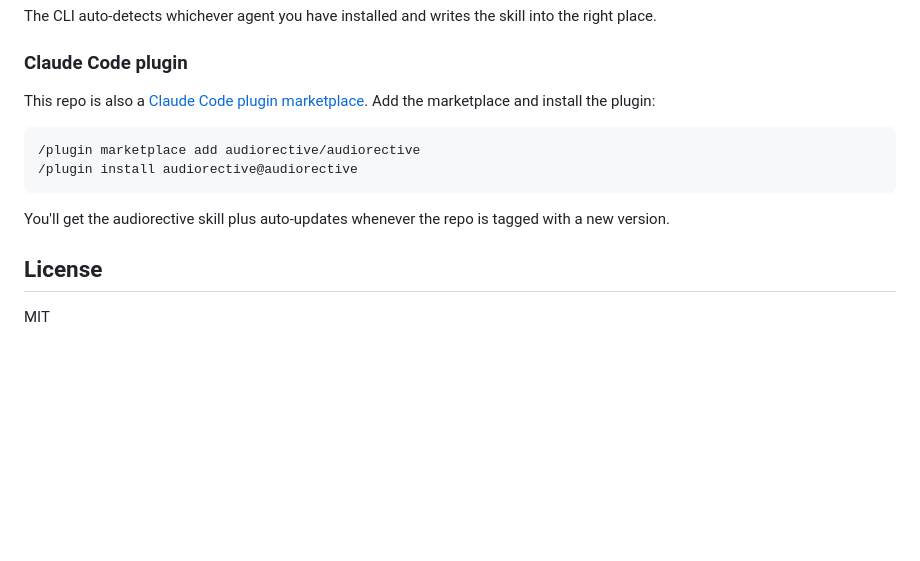
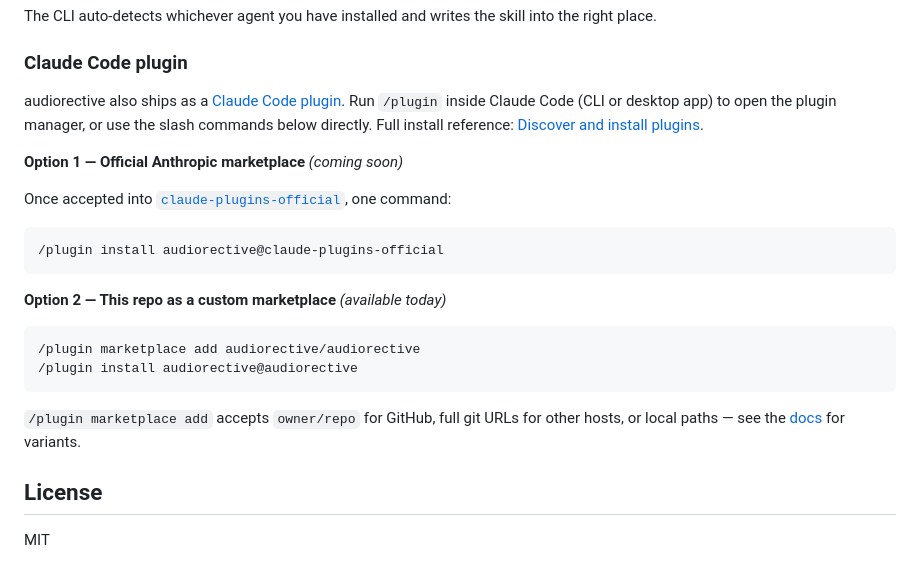
Before and after one commit to audiorective/audiorective, a Markdown page: README.md, the part around the change. Rendered like a GitHub page; blank space fills up the shorter version.

Commit message:
README: split Claude Code install into official + custom marketplace paths
- Official marketplace path (claude-plugins-official) marked as WIP since
  submission to https://claude.com/plugins is pending.
- Custom marketplace path (this repo) works today.
- Linked the canonical install docs so readers can browse alternative
  marketplace sources (GitHub, git URL, local path, remote URL).

````diff
--- a/README.md
+++ b/README.md
@@ -53,14 +53,24 @@ The CLI auto-detects whichever agent you have installed and writes the skill int
 
 ### Claude Code plugin
 
-This repo is also a [Claude Code plugin marketplace](https://code.claude.com/docs/en/plugin-marketplaces). Add the marketplace and install the plugin:
+audiorective also ships as a [Claude Code plugin](https://code.claude.com/docs/en/plugins). Run `/plugin` inside Claude Code (CLI or desktop app) to open the plugin manager, or use the slash commands below directly. Full install reference: [Discover and install plugins](https://code.claude.com/docs/en/discover-plugins).
+
+**Option 1 — Official Anthropic marketplace** _(coming soon)_
+
+Once accepted into [`claude-plugins-official`](https://claude.com/plugins), one command:
+
+```sh
+/plugin install audiorective@claude-plugins-official
+```
+
+**Option 2 — This repo as a custom marketplace** _(available today)_
 
 ```sh
 /plugin marketplace add audiorective/audiorective
 /plugin install audiorective@audiorective
 ```
 
-You'll get the audiorective skill plus auto-updates whenever the repo is tagged with a new version.
+`/plugin marketplace add` accepts `owner/repo` for GitHub, full git URLs for other hosts, or local paths — see the [docs](https://code.claude.com/docs/en/discover-plugins#add-marketplaces) for variants.
 
 ## License
 
````
